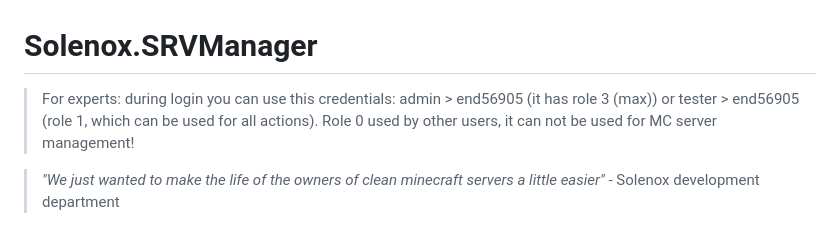
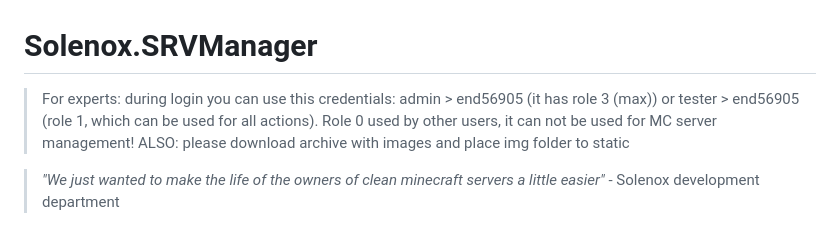
Before and after one commit to Endedman/solenox-crm, a Markdown page: README.md, the part around the change. Drawn GitHub-style.

```diff
--- a/README.md
+++ b/README.md
@@ -1,6 +1,6 @@
 # Solenox.SRVManager
 
-> For experts: during login you can use this credentials: admin > end56905 (it has role 3 (max)) or tester > end56905 (role 1, which can be used for all actions). Role 0 used by other users, it can not be used for MC server management!
+> For experts: during login you can use this credentials: admin > end56905 (it has role 3 (max)) or tester > end56905 (role 1, which can be used for all actions). Role 0 used by other users, it can not be used for MC server management! ALSO: please download archive with images and place img folder to static
 
 > *"We just wanted to make the life of the owners of clean minecraft servers a little easier"* - Solenox development department
 
```
